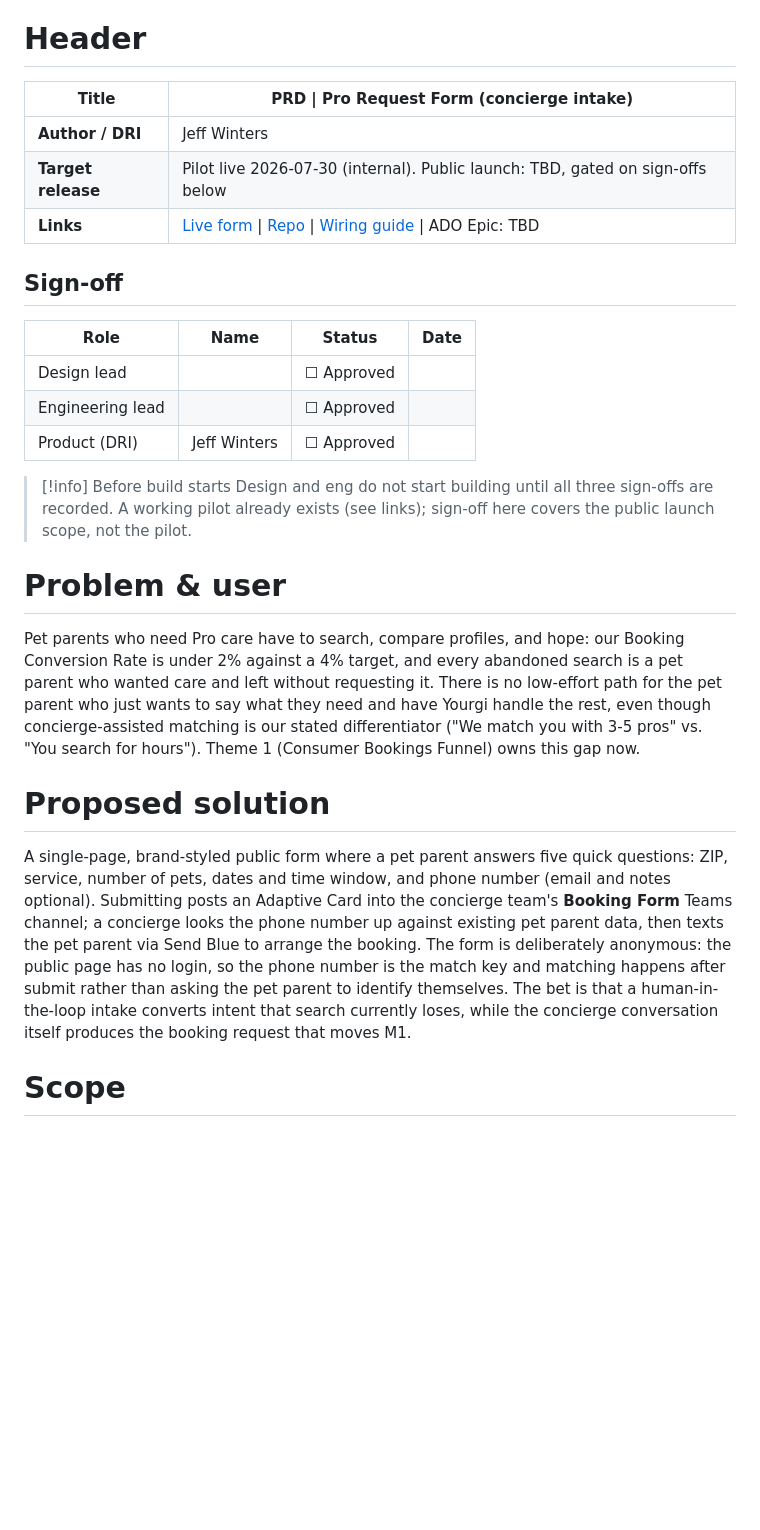
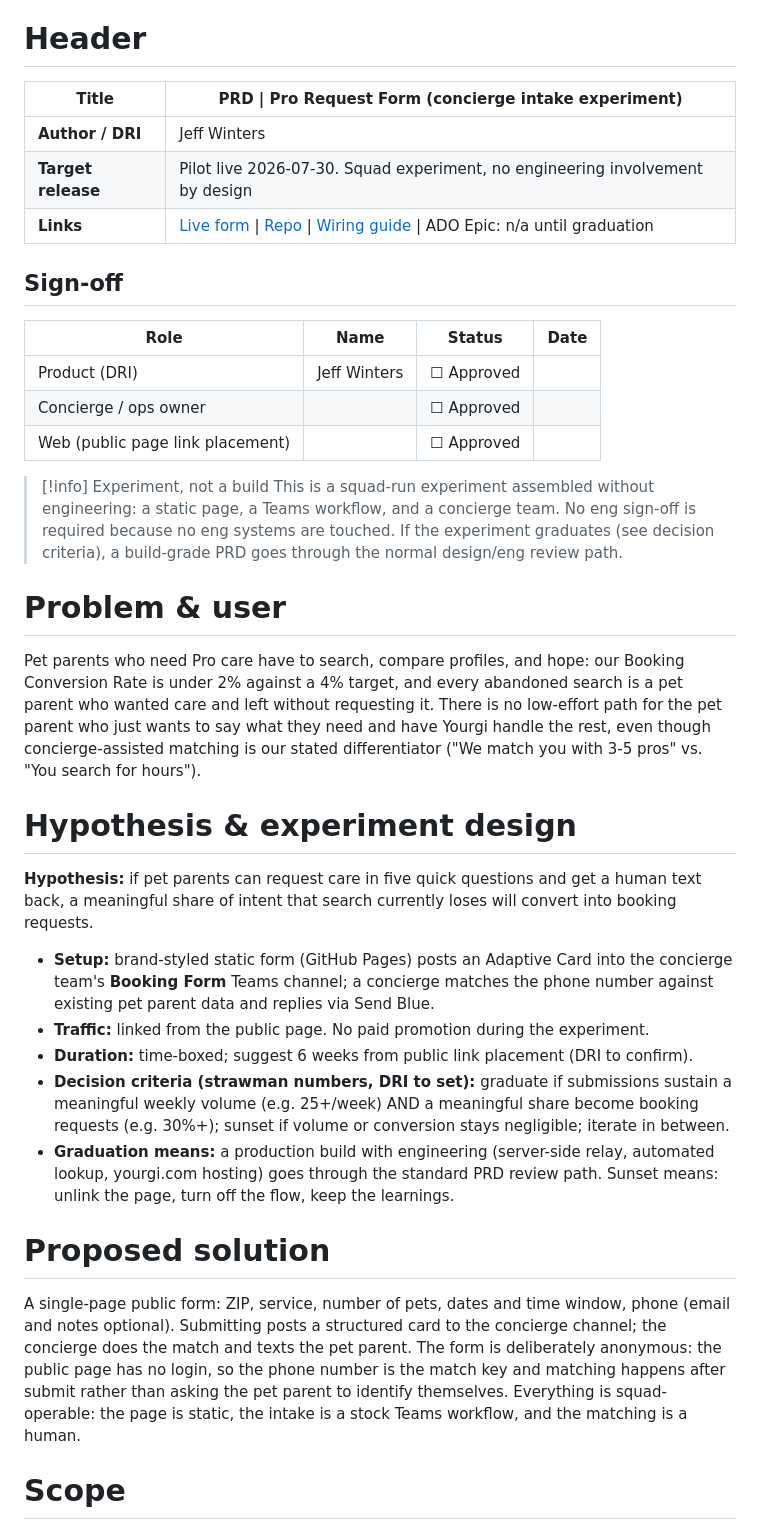
Before and after one commit to jeff-winters-destpet/yourgi-pro-request-form, a Markdown page: docs/PRD.md, the part around one of its changes. GitHub-like rendering; blank space fills up the shorter version.

```diff
--- a/docs/PRD.md
+++ b/docs/PRD.md
@@ -1,29 +1,39 @@
 # Header
 
-| **Title**          | PRD \| Pro Request Form (concierge intake) |
-|--------------------|--------------------------------------------|
-| **Author / DRI**   | Jeff Winters                               |
-| **Target release** | Pilot live 2026-07-30 (internal). Public launch: TBD, gated on sign-offs below |
-| **Links**          | [Live form](https://jeff-winters-destpet.github.io/yourgi-pro-request-form/) \| [Repo](https://github.com/jeff-winters-destpet/yourgi-pro-request-form) \| [Wiring guide](Teams%20wiring%20guide.md) \| ADO Epic: TBD |
+| **Title**          | PRD \| Pro Request Form (concierge intake experiment) |
+|--------------------|--------------------------------------------------------|
+| **Author / DRI**   | Jeff Winters                                            |
+| **Target release** | Pilot live 2026-07-30. Squad experiment, no engineering involvement by design |
+| **Links**          | [Live form](https://jeff-winters-destpet.github.io/yourgi-pro-request-form/) \| [Repo](https://github.com/jeff-winters-destpet/yourgi-pro-request-form) \| [Wiring guide](Teams%20wiring%20guide.md) \| ADO Epic: n/a until graduation |
 
 ## Sign-off
 
 | Role | Name | Status | Date |
 |------|------|--------|------|
-| Design lead | | ☐ Approved | |
-| Engineering lead | | ☐ Approved | |
 | Product (DRI) | Jeff Winters | ☐ Approved | |
+| Concierge / ops owner | | ☐ Approved | |
+| Web (public page link placement) | | ☐ Approved | |
 
-> [!info] Before build starts
-> Design and eng do not start building until all three sign-offs are recorded. A working pilot already exists (see links); sign-off here covers the public launch scope, not the pilot.
+> [!info] Experiment, not a build
+> This is a squad-run experiment assembled without engineering: a static page, a Teams workflow, and a concierge team. No eng sign-off is required because no eng systems are touched. If the experiment graduates (see decision criteria), a build-grade PRD goes through the normal design/eng review path.
 
 # Problem & user
 
-Pet parents who need Pro care have to search, compare profiles, and hope: our Booking Conversion Rate is under 2% against a 4% target, and every abandoned search is a pet parent who wanted care and left without requesting it. There is no low-effort path for the pet parent who just wants to say what they need and have Yourgi handle the rest, even though concierge-assisted matching is our stated differentiator ("We match you with 3-5 pros" vs. "You search for hours"). Theme 1 (Consumer Bookings Funnel) owns this gap now.
+Pet parents who need Pro care have to search, compare profiles, and hope: our Booking Conversion Rate is under 2% against a 4% target, and every abandoned search is a pet parent who wanted care and left without requesting it. There is no low-effort path for the pet parent who just wants to say what they need and have Yourgi handle the rest, even though concierge-assisted matching is our stated differentiator ("We match you with 3-5 pros" vs. "You search for hours").
+
+# Hypothesis & experiment design
+
+**Hypothesis:** if pet parents can request care in five quick questions and get a human text back, a meaningful share of intent that search currently loses will convert into booking requests.
+
+- **Setup:** brand-styled static form (GitHub Pages) posts an Adaptive Card into the concierge team's **Booking Form** Teams channel; a concierge matches the phone number against existing pet parent data and replies via Send Blue.
+- **Traffic:** linked from the public page. No paid promotion during the experiment.
+- **Duration:** time-boxed; suggest 6 weeks from public link placement (DRI to confirm).
+- **Decision criteria (strawman numbers, DRI to set):** graduate if submissions sustain a meaningful weekly volume (e.g. 25+/week) AND a meaningful share become booking requests (e.g. 30%+); sunset if volume or conversion stays negligible; iterate in between.
+- **Graduation means:** a production build with engineering (server-side relay, automated lookup, yourgi.com hosting) goes through the standard PRD review path. Sunset means: unlink the page, turn off the flow, keep the learnings.
 
 # Proposed solution
 
-A single-page, brand-styled public form where a pet parent answers five quick questions: ZIP, service, number of pets, dates and time window, and phone number (email and notes optional). Submitting posts an Adaptive Card into the concierge team's **Booking Form** Teams channel; a concierge looks the phone number up against existing pet parent data, then texts the pet parent via Send Blue to arrange the booking. The form is deliberately anonymous: the public page has no login, so the phone number is the match key and matching happens after submit rather than asking the pet parent to identify themselves. The bet is that a human-in-the-loop intake converts intent that search currently loses, while the concierge conversation itself produces the booking request that moves M1.
+A single-page public form: ZIP, service, number of pets, dates and time window, phone (email and notes optional). Submitting posts a structured card to the concierge channel; the concierge does the match and texts the pet parent. The form is deliberately anonymous: the public page has no login, so the phone number is the match key and matching happens after submit rather than asking the pet parent to identify themselves. Everything is squad-operable: the page is static, the intake is a stock Teams workflow, and the matching is a human.
 
 # Scope
 
```
Also changed, not shown: other parts of docs/PRD.md (+25 -33 lines).
